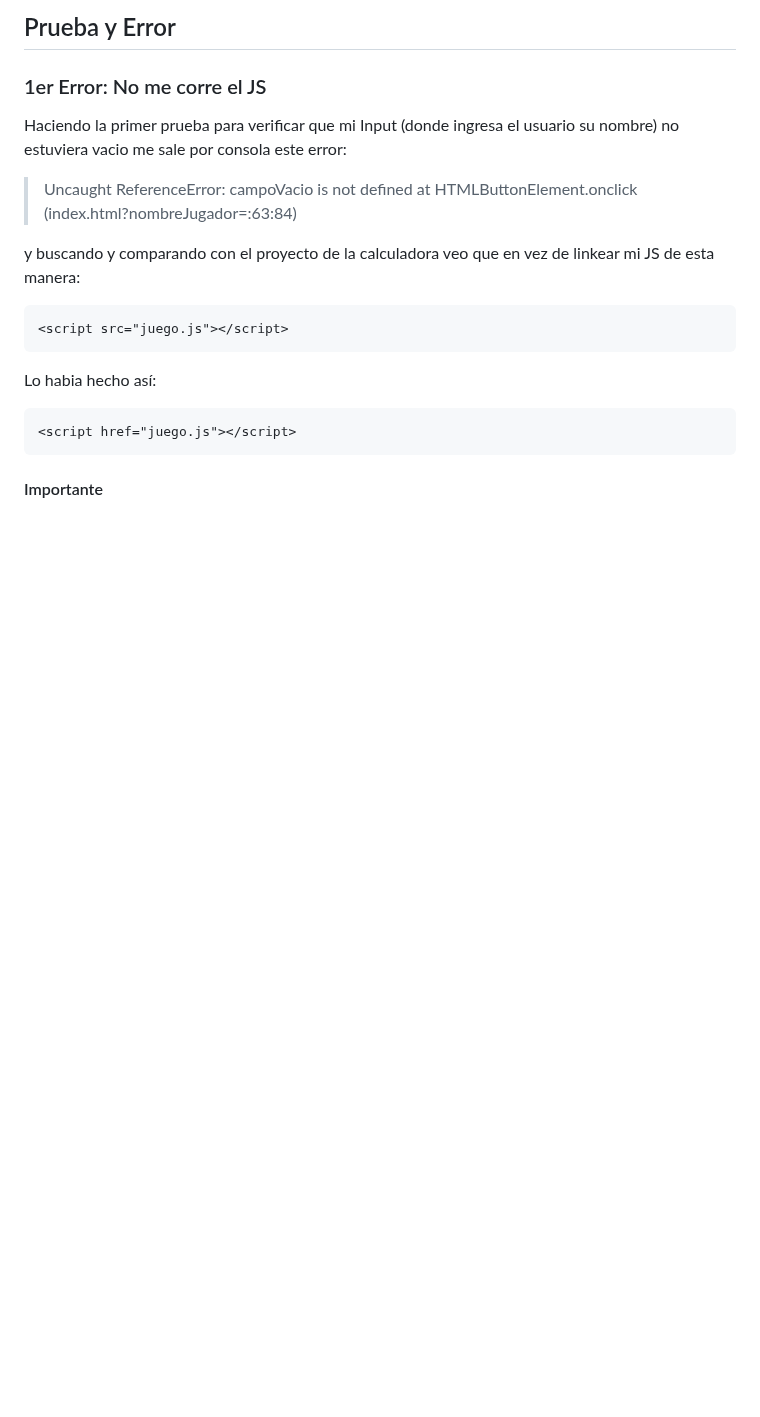
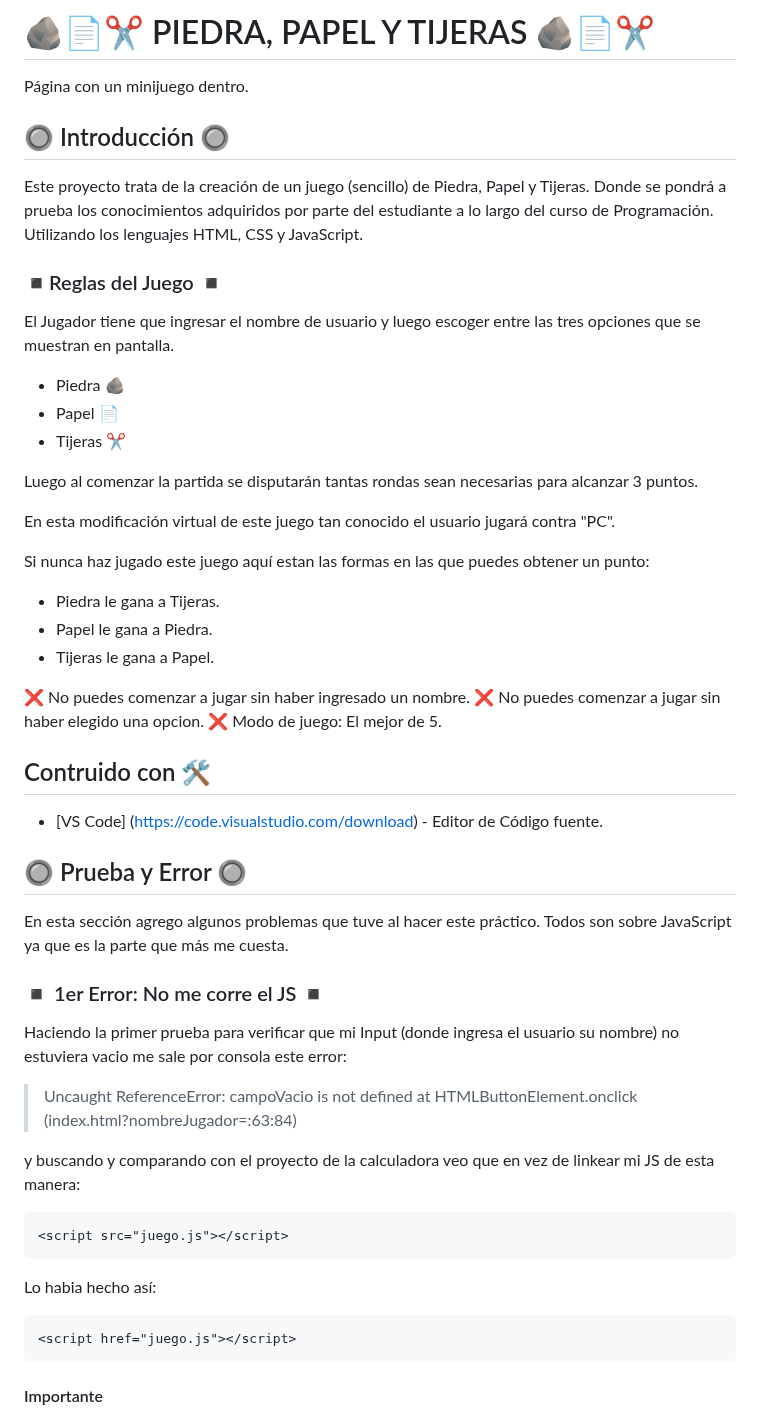
Before and after one commit to LuGiulkovich/sobre-mi, a Markdown page: practico2/README.md, the part around one of its changes. GitHub-like rendering; blank space fills up the shorter version.

Commit message:
Agrego mas secciones

```diff
--- a/practico2/README.md
+++ b/practico2/README.md
@@ -1,6 +1,42 @@
-## Prueba y Error
+# 🪨📄✂️ PIEDRA, PAPEL Y TIJERAS 🪨📄✂️
+Página con un minijuego dentro.
 
-### 1er Error: No me corre el JS
+## 🔘 Introducción 🔘
+
+Este proyecto trata de la creación de un juego (sencillo) de Piedra, Papel y Tijeras. Donde se pondrá a prueba los conocimientos adquiridos por parte del estudiante a lo largo del curso de Programación.
+Utilizando los lenguajes HTML, CSS y JavaScript.
+
+### ◾Reglas del Juego ◾
+
+El Jugador tiene que ingresar el nombre de usuario y luego escoger entre las tres opciones que se muestran en pantalla.
+
+* Piedra 🪨
+* Papel 📄
+* Tijeras ✂️
+
+Luego al comenzar la partida se disputarán tantas rondas sean necesarias para alcanzar 3 puntos.
+
+En esta modificación virtual de este juego tan conocido el usuario jugará contra "PC".
+
+Si nunca haz jugado este juego aquí estan las formas en las que puedes obtener un punto:
+
+* Piedra le gana a Tijeras.
+* Papel le gana a Piedra.
+* Tijeras le gana a Papel.
+
+❌ No puedes comenzar a jugar sin haber ingresado un nombre.
+❌ No puedes comenzar a jugar sin haber elegido una opcion.
+❌ Modo de juego: El mejor de 5.
+
+## Contruido con 🛠️
+
+* [VS Code] (https://code.visualstudio.com/download) - Editor de Código fuente.
+
+## 🔘 Prueba y Error 🔘
+
+En esta sección agrego algunos problemas que tuve al hacer este práctico. Todos son sobre JavaScript ya que es la parte que más me cuesta.
+
+### ◾ 1er Error: No me corre el JS ◾
 
 Haciendo la primer prueba para verificar que mi Input (donde ingresa el usuario su nombre) no estuviera vacio me sale por consola este error:
 
```
Also changed, not shown: other parts of practico2/README.md (+27 -14 lines).
